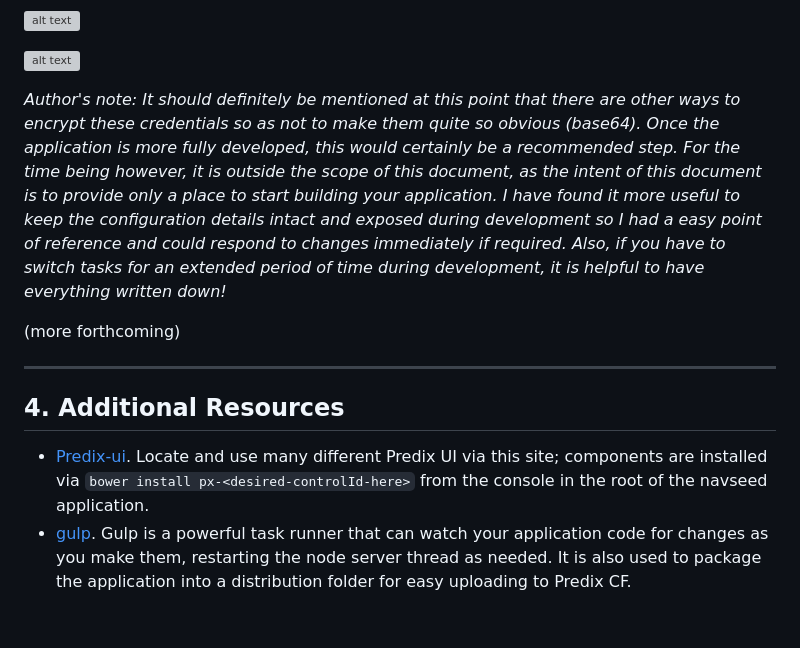
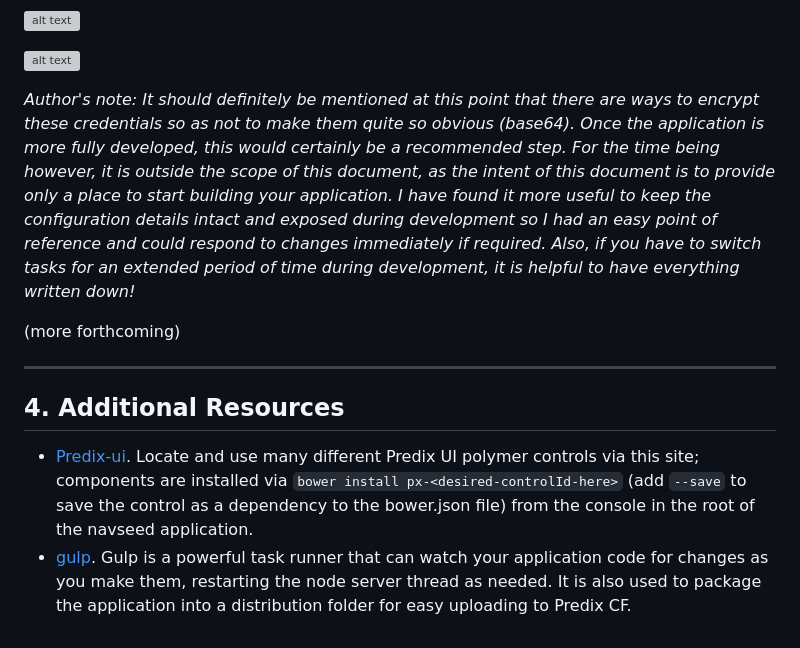
Before and after one commit to paelian/predix-navseed-serverside, a Markdown page: README.md, the part around the change printed below. GitHub-like rendering; grey boxes are pictures that could not be loaded.

```diff
--- a/README.md
+++ b/README.md
@@ -153,7 +172,7 @@ Next step is to add the client credentials for predix-asset and for predix-uaa.
 
 ![alt text](/README.img/README%20(31).png "Add client credentials to cf.json 2")
 
-*Author's note: It should definitely be mentioned at this point that there are other ways to encrypt these credentials so as not to make them quite so obvious (base64). Once the application is more fully developed, this would certainly be a recommended step. For the time being however, it is outside the scope of this document, as the intent of this document is to provide only a place to start building your application. I have found it more useful to keep the configuration details intact and exposed during development so I had a easy point of reference and could respond to changes immediately if required. Also, if you have to switch tasks for an extended period of time during development, it is helpful to have everything written down!*
+*Author's note: It should definitely be mentioned at this point that there are ways to encrypt these credentials so as not to make them quite so obvious (base64). Once the application is more fully developed, this would certainly be a recommended step. For the time being however, it is outside the scope of this document, as the intent of this document is to provide only a place to start building your application. I have found it more useful to keep the configuration details intact and exposed during development so I had an easy point of reference and could respond to changes immediately if required. Also, if you have to switch tasks for an extended period of time during development, it is helpful to have everything written down!*
 
 (more forthcoming)
 
@@ -170,5 +189,5 @@ Next step is to add the client credentials for predix-asset and for predix-uaa.
 <a name="additional-resources"></a>
 ## 4. Additional Resources
 
- * [Predix-ui](https://www.predix-ui.com). Locate and use many different Predix UI via this site; components are installed via `bower install px-<desired-controlId-here>` from the console in the root of the navseed application.
+ * [Predix-ui](https://www.predix-ui.com). Locate and use many different Predix UI polymer controls via this site; components are installed via `bower install px-<desired-controlId-here>` (add `--save` to save the control as a dependency to the bower.json file) from the console in the root of the navseed application.
  * [gulp](https://gulpjs.com/). Gulp is a powerful task runner that can watch your application code for changes as you make them, restarting the node server thread as needed. It is also used to package the application into a distribution folder for easy uploading to Predix CF.
```
Also changed, not shown: other parts of README.md (+21 -2 lines), README.img/README (1).png (added), README.img/README (4).png (added), README.img/README (44).png (added).
